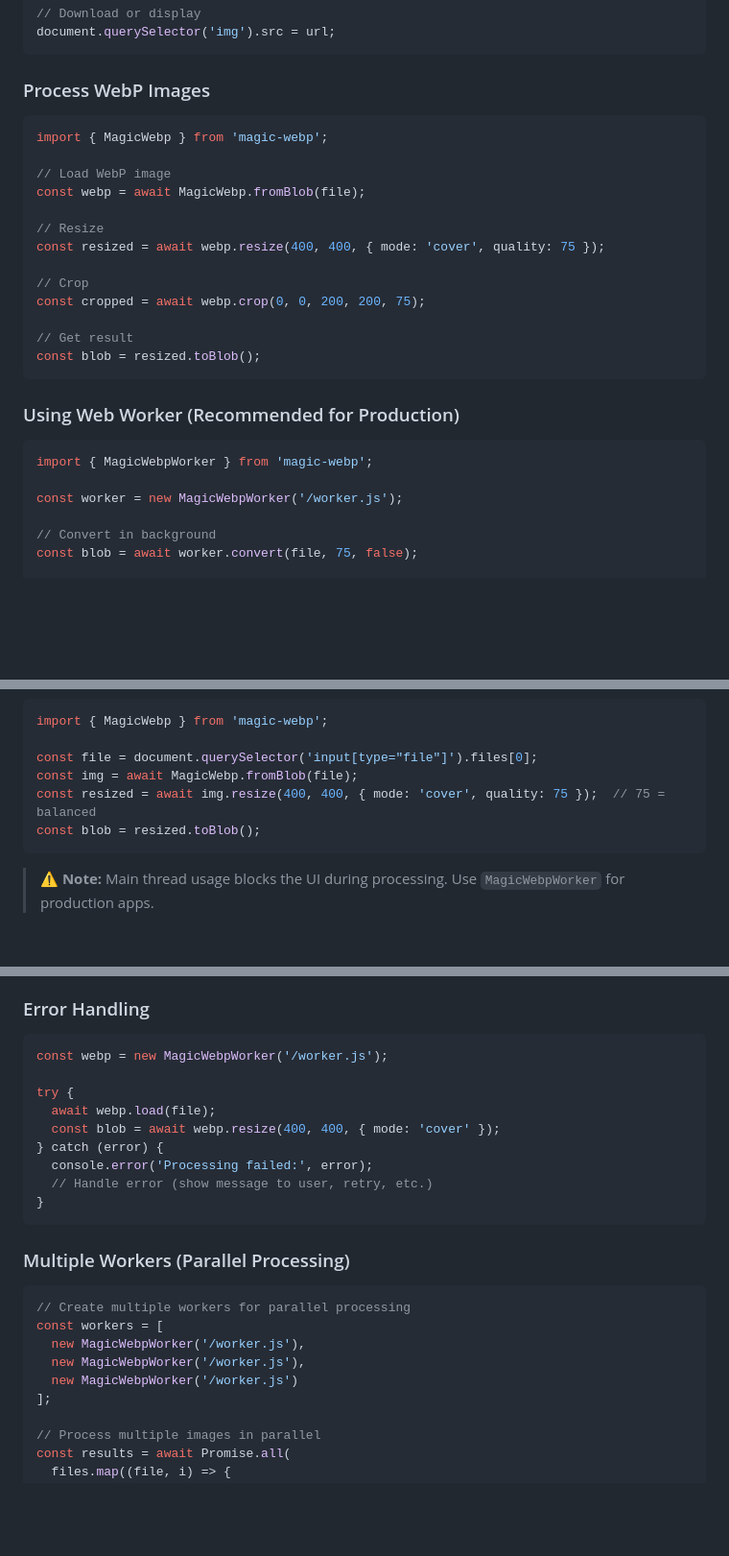
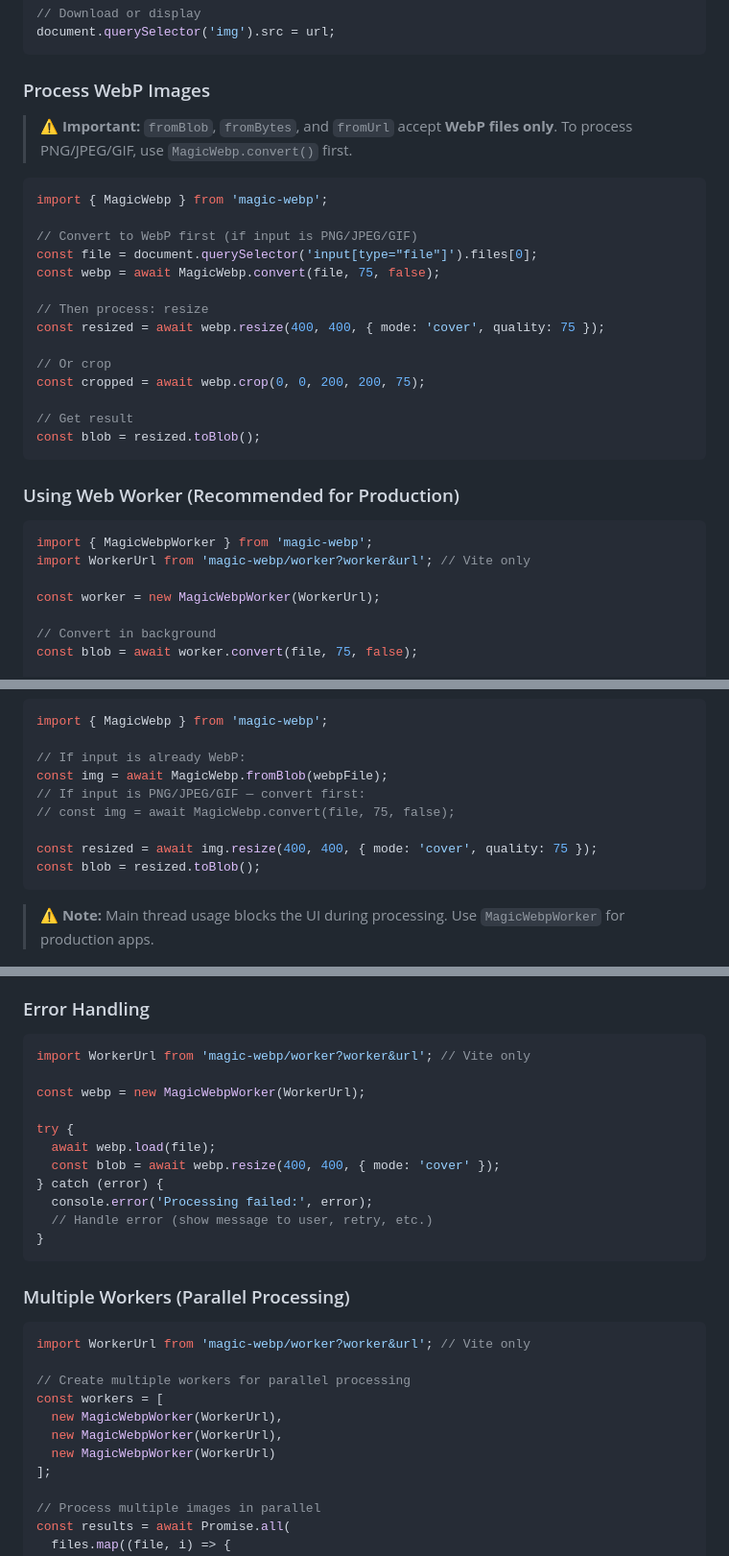
Before and after one commit to medzhidov/magic-webp, a Markdown page: README.md, 3 parts joined by grey strips. Shown at 96% size. Rendered like a GitHub page; blank space fills up the shorter version.

````diff
--- a/README.md
+++ b/README.md
@@ -62,16 +62,19 @@ document.querySelector('img').src = url;
 
 ### Process WebP Images
 
+> **⚠️ Important:** `fromBlob`, `fromBytes`, and `fromUrl` accept **WebP files only**. To process PNG/JPEG/GIF, use `MagicWebp.convert()` first.
+
 ```typescript
 import { MagicWebp } from 'magic-webp';
 
-// Load WebP image
-const webp = await MagicWebp.fromBlob(file);
+// Convert to WebP first (if input is PNG/JPEG/GIF)
+const file = document.querySelector('input[type="file"]').files[0];
+const webp = await MagicWebp.convert(file, 75, false);
 
-// Resize
+// Then process: resize
 const resized = await webp.resize(400, 400, { mode: 'cover', quality: 75 });
 
-// Crop
+// Or crop
 const cropped = await webp.crop(0, 0, 200, 200, 75);
 
 // Get result
@@ -82,8 +85,9 @@ const blob = resized.toBlob();
 
 ```typescript
 import { MagicWebpWorker } from 'magic-webp';
+import WorkerUrl from 'magic-webp/worker?worker&url'; // Vite only
 
-const worker = new MagicWebpWorker('/worker.js');
+const worker = new MagicWebpWorker(WorkerUrl);
 
 // Convert in background
 const blob = await worker.convert(file, 75, false);
@@ -208,9 +182,12 @@ const webp = new MagicWebpWorker(
 ```typescript
 import { MagicWebp } from 'magic-webp';
 
-const file = document.querySelector('input[type="file"]').files[0];
-const img = await MagicWebp.fromBlob(file);
-const resized = await img.resize(400, 400, { mode: 'cover', quality: 75 });  // 75 = balanced
+// If input is already WebP:
+const img = await MagicWebp.fromBlob(webpFile);
+// If input is PNG/JPEG/GIF — convert first:
+// const img = await MagicWebp.convert(file, 75, false);
+
+const resized = await img.resize(400, 400, { mode: 'cover', quality: 75 });
 const blob = resized.toBlob();
 ```
 
@@ -485,7 +466,9 @@ setDebugMode(false);
 ### Error Handling
 
 ```typescript
-const webp = new MagicWebpWorker('/worker.js');
+import WorkerUrl from 'magic-webp/worker?worker&url'; // Vite only
+
+const webp = new MagicWebpWorker(WorkerUrl);
 
 try {
   await webp.load(file);
@@ -499,11 +482,13 @@ try {
 ### Multiple Workers (Parallel Processing)
 
 ```typescript
+import WorkerUrl from 'magic-webp/worker?worker&url'; // Vite only
+
 // Create multiple workers for parallel processing
 const workers = [
-  new MagicWebpWorker('/worker.js'),
-  new MagicWebpWorker('/worker.js'),
-  new MagicWebpWorker('/worker.js')
+  new MagicWebpWorker(WorkerUrl),
+  new MagicWebpWorker(WorkerUrl),
+  new MagicWebpWorker(WorkerUrl)
 ];
 
 // Process multiple images in parallel
````
Also changed, not shown: other parts of README.md (+32 -58 lines).
